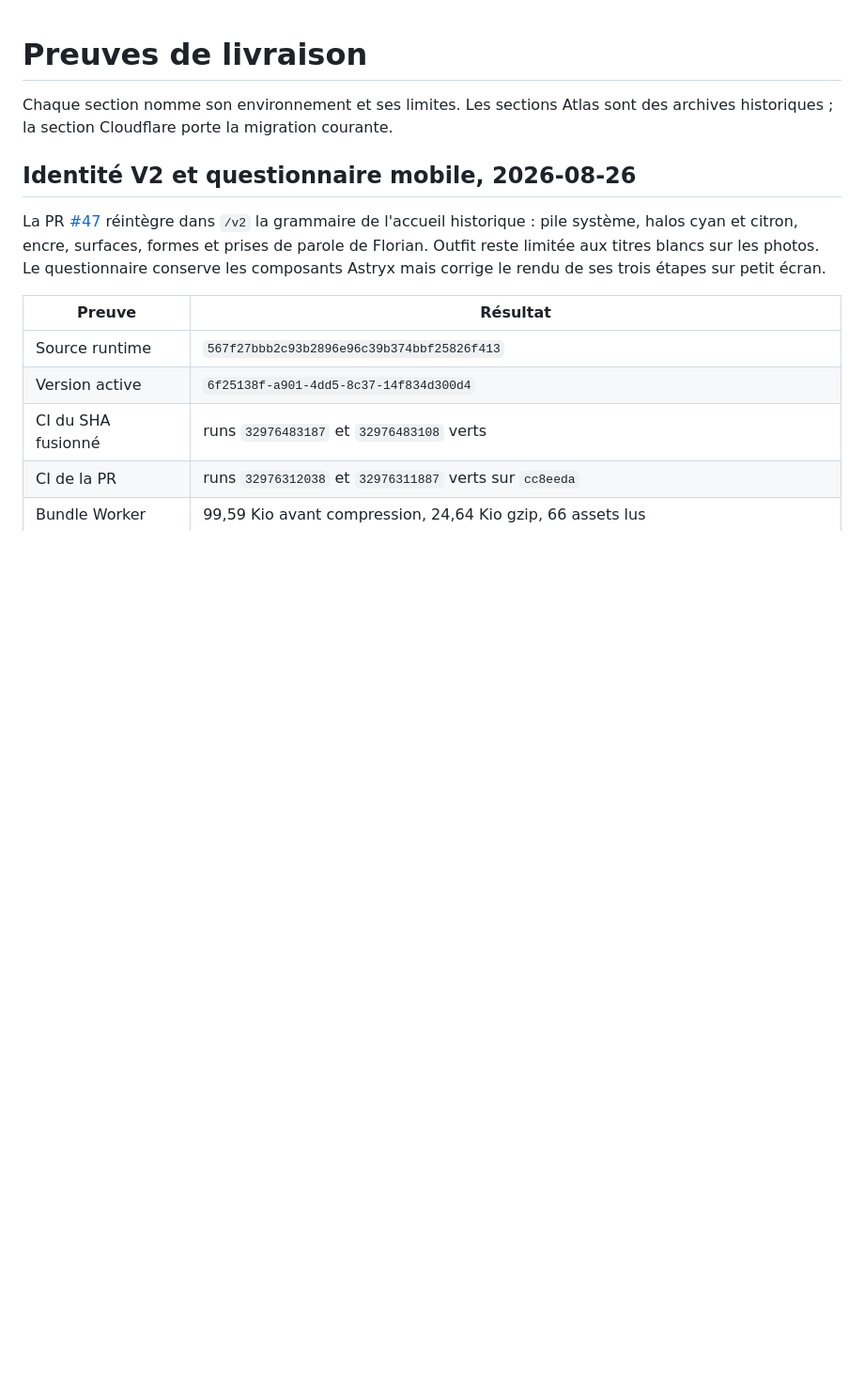
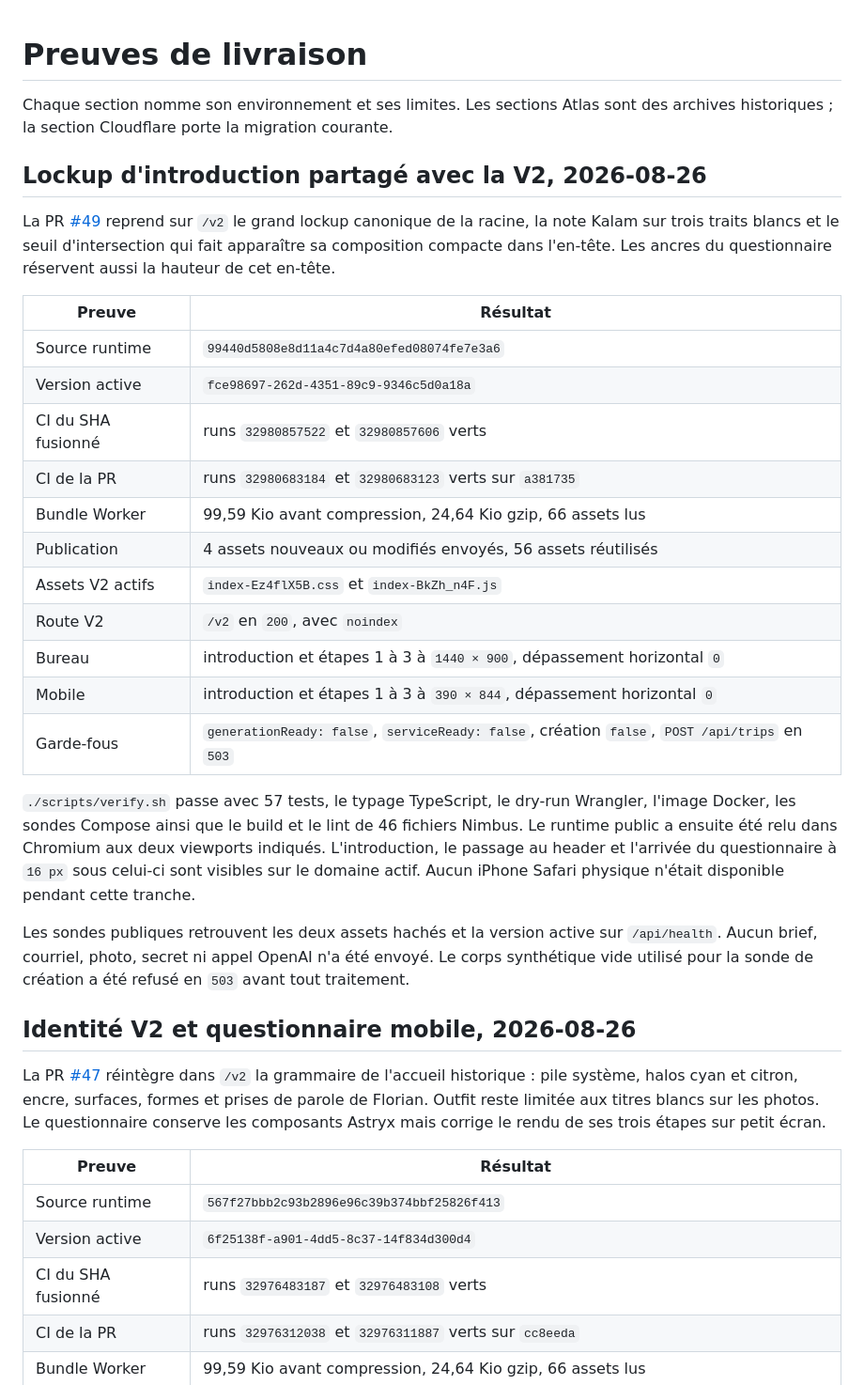
Before and after one commit to nclsppr/monflorian, a Markdown page: DELIVERY-EVIDENCE.md, the part around the change. Shown at 94% size. GitHub-like rendering; blank space fills up the shorter version.

Commit message:
docs: consigner le lockup V2 déployé (#50)

```diff
--- a/DELIVERY-EVIDENCE.md
+++ b/DELIVERY-EVIDENCE.md
@@ -2,6 +2,40 @@
 
 Chaque section nomme son environnement et ses limites. Les sections Atlas sont
 des archives historiques ; la section Cloudflare porte la migration courante.
+
+## Lockup d'introduction partagé avec la V2, 2026-08-26
+
+La PR [#49](https://github.com/nclsppr/monflorian/pull/49) reprend sur `/v2`
+le grand lockup canonique de la racine, la note Kalam sur trois traits blancs et
+le seuil d'intersection qui fait apparaître sa composition compacte dans
+l'en-tête. Les ancres du questionnaire réservent aussi la hauteur de cet
+en-tête.
+
+| Preuve | Résultat |
+| --- | --- |
+| Source runtime | `99440d5808e8d11a4c7d4a80efed08074fe7e3a6` |
+| Version active | `fce98697-262d-4351-89c9-9346c5d0a18a` |
+| CI du SHA fusionné | runs `32980857522` et `32980857606` verts |
+| CI de la PR | runs `32980683184` et `32980683123` verts sur `a381735` |
+| Bundle Worker | 99,59 Kio avant compression, 24,64 Kio gzip, 66 assets lus |
+| Publication | 4 assets nouveaux ou modifiés envoyés, 56 assets réutilisés |
+| Assets V2 actifs | `index-Ez4flX5B.css` et `index-BkZh_n4F.js` |
+| Route V2 | `/v2` en `200`, avec `noindex` |
+| Bureau | introduction et étapes 1 à 3 à `1440 × 900`, dépassement horizontal `0` |
+| Mobile | introduction et étapes 1 à 3 à `390 × 844`, dépassement horizontal `0` |
+| Garde-fous | `generationReady: false`, `serviceReady: false`, création `false`, `POST /api/trips` en `503` |
+
+`./scripts/verify.sh` passe avec 57 tests, le typage TypeScript, le dry-run
+Wrangler, l'image Docker, les sondes Compose ainsi que le build et le lint de
+46 fichiers Nimbus. Le runtime public a ensuite été relu dans Chromium aux deux
+viewports indiqués. L'introduction, le passage au header et l'arrivée du
+questionnaire à `16 px` sous celui-ci sont visibles sur le domaine actif. Aucun
+iPhone Safari physique n'était disponible pendant cette tranche.
+
+Les sondes publiques retrouvent les deux assets hachés et la version active sur
+`/api/health`. Aucun brief, courriel, photo, secret ni appel OpenAI n'a été
+envoyé. Le corps synthétique vide utilisé pour la sonde de création a été
+refusé en `503` avant tout traitement.
 
 ## Identité V2 et questionnaire mobile, 2026-08-26
 
```
Also changed, not shown: CHANGELOG.md (+2 -0 lines).
